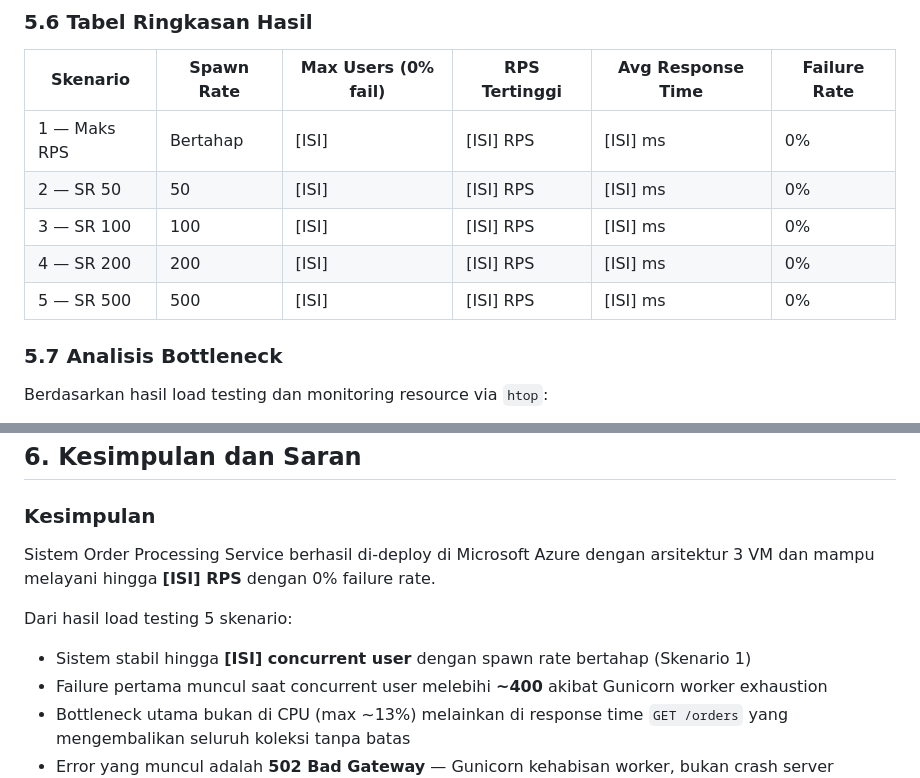
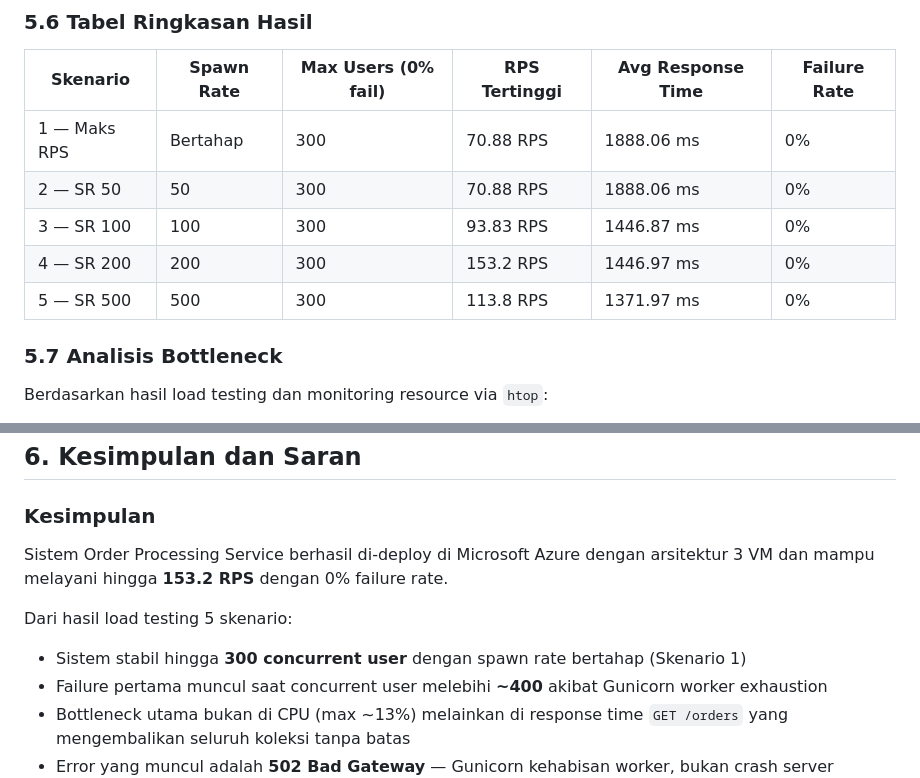
Before and after one commit to oooryzaaa/FP-TKA-C02, a Markdown page: README laporan fix.md, 2 parts joined by grey strips. Drawn GitHub-style.

Commit message:
Fix performance metrics in README
Updated performance metrics in the summary table and conclusion section of the README file.

```diff
--- a/README laporan fix.md
+++ b/README laporan fix.md
@@ -536,11 +536,11 @@ mongosh orders_db --eval "db.orders.deleteMany({})"
 
 | Skenario | Spawn Rate | Max Users (0% fail) | RPS Tertinggi | Avg Response Time | Failure Rate |
 |----------|------------|---------------------|---------------|-------------------|--------------|
-| 1 — Maks RPS | Bertahap | [ISI] | [ISI] RPS | [ISI] ms | 0% |
-| 2 — SR 50 | 50 | [ISI] | [ISI] RPS | [ISI] ms | 0% |
-| 3 — SR 100 | 100 | [ISI] | [ISI] RPS | [ISI] ms | 0% |
-| 4 — SR 200 | 200 | [ISI] | [ISI] RPS | [ISI] ms | 0% |
-| 5 — SR 500 | 500 | [ISI] | [ISI] RPS | [ISI] ms | 0% |
+| 1 — Maks RPS | Bertahap | 300 | 70.88 RPS | 1888.06 ms | 0% |
+| 2 — SR 50 | 50 | 300 | 70.88 RPS | 1888.06 ms | 0% |
+| 3 — SR 100 | 100 | 300 | 93.83 RPS | 1446.87 ms | 0% |
+| 4 — SR 200 | 200 |300 | 153.2 RPS | 1446.97 ms | 0% |
+| 5 — SR 500 | 500 | 300 | 113.8 RPS | 1371.97 ms | 0% |
 
 ### 5.7 Analisis Bottleneck
 
@@ -564,10 +564,10 @@ MongoDB dan Gunicorn berjalan di vm-be1 yang sama, sehingga under heavy load ked
 
 ### Kesimpulan
 
-Sistem Order Processing Service berhasil di-deploy di Microsoft Azure dengan arsitektur 3 VM dan mampu melayani hingga **[ISI] RPS** dengan 0% failure rate.
+Sistem Order Processing Service berhasil di-deploy di Microsoft Azure dengan arsitektur 3 VM dan mampu melayani hingga **153.2 RPS** dengan 0% failure rate.
 
 Dari hasil load testing 5 skenario:
-- Sistem stabil hingga **[ISI] concurrent user** dengan spawn rate bertahap (Skenario 1)
+- Sistem stabil hingga **300 concurrent user** dengan spawn rate bertahap (Skenario 1)
 - Failure pertama muncul saat concurrent user melebihi **~400** akibat Gunicorn worker exhaustion
 - Bottleneck utama bukan di CPU (max ~13%) melainkan di response time `GET /orders` yang mengembalikan seluruh koleksi tanpa batas
 - Error yang muncul adalah **502 Bad Gateway** — Gunicorn kehabisan worker, bukan crash server
```
